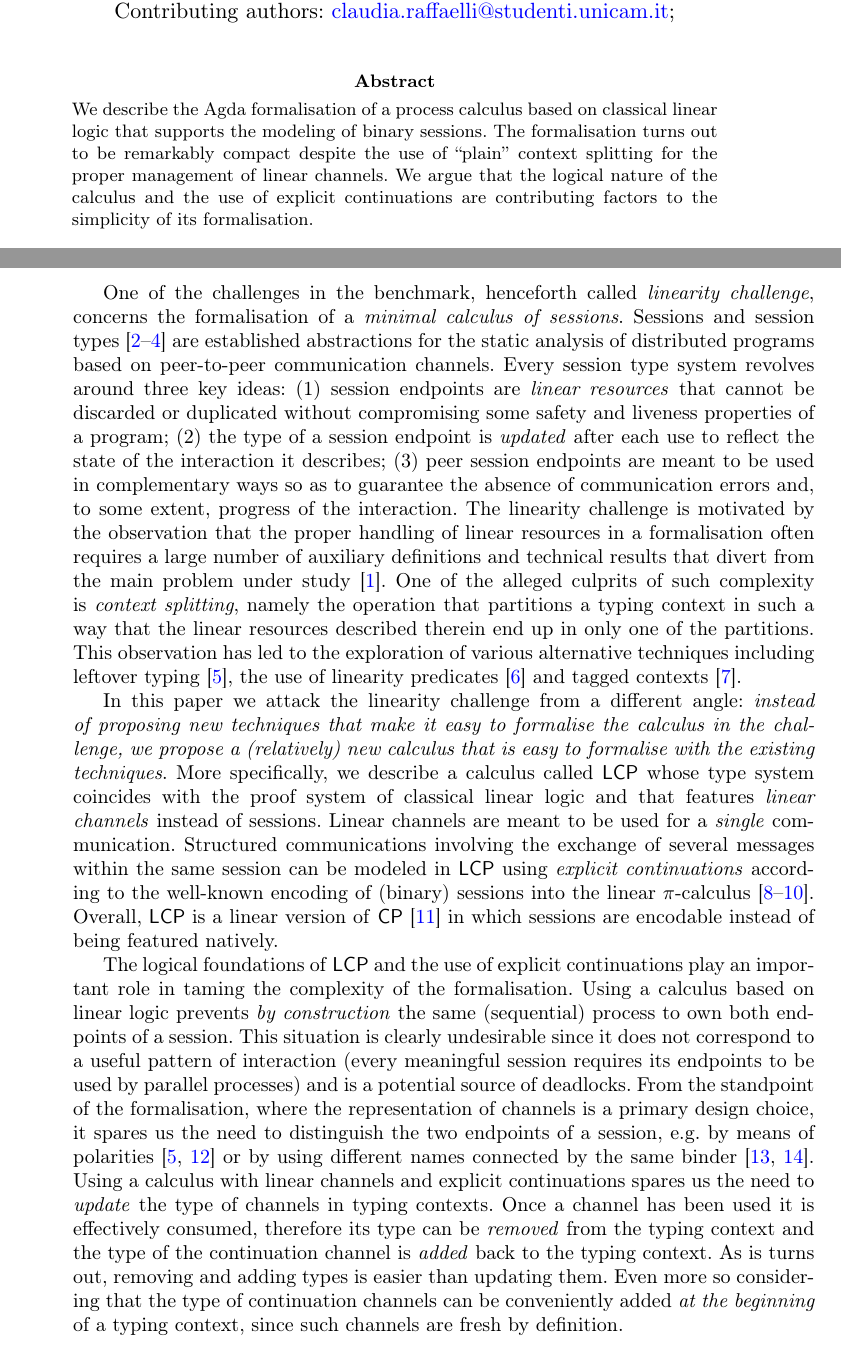
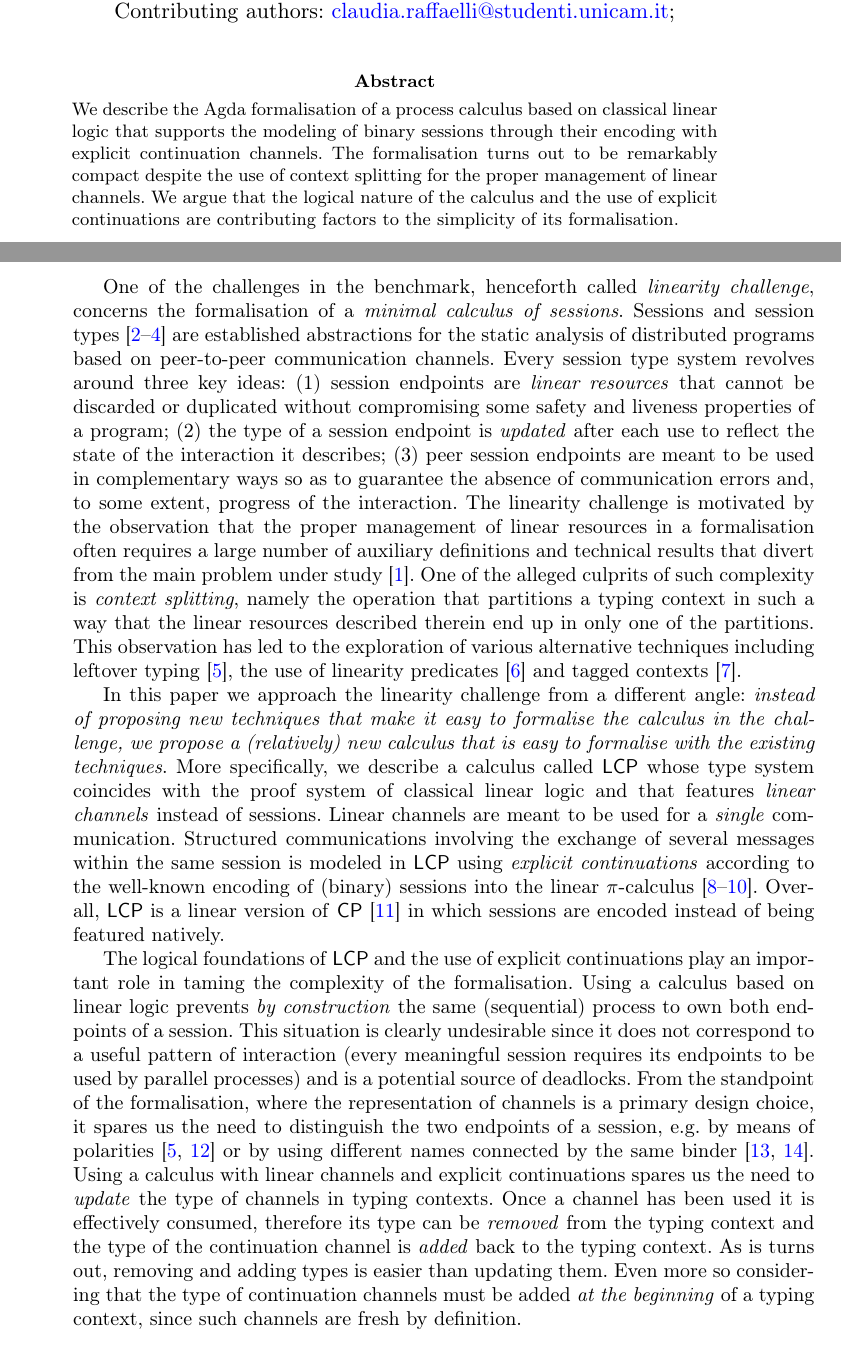
Before and after one commit to cleoPinoli/msthesis_pi-lin, a LaTeX paper (paper/main.tex, which reads paper/abstract.tex, paper/introduction.tex): two parts of pages 1 and 2 of 35, joined at a grey line, cut so that both start at the same text. Compiled offline with pdfLaTeX.

Commit message:
revised abstract and intro

```diff
--- a/paper/abstract.tex
+++ b/paper/abstract.tex
@@ -1,10 +1,10 @@
 \abstract{%
     We describe the Agda formalisation of a process calculus based on classical
-    linear logic that supports the modeling of binary sessions. The
-    formalisation turns out to be remarkably compact despite the use of
-    ``plain'' context splitting for the proper management of linear channels. We
-    argue that the logical nature of the calculus and the use of explicit
-    continuations are contributing factors to the simplicity of its
-    formalisation.
+    linear logic that supports the modeling of binary sessions through their
+    encoding with explicit continuation channels. The formalisation turns out to
+    be remarkably compact despite the use of context splitting for the proper
+    management of linear channels. We argue that the logical nature of the
+    calculus and the use of explicit continuations are contributing factors to
+    the simplicity of its formalisation.
     %
 }
--- a/paper/introduction.tex
+++ b/paper/introduction.tex
@@ -31,9 +31,9 @@ session endpoints are meant to be used in complementary ways so as to guarantee
 the absence of communication errors and, to some extent, progress of the
 interaction.
 %
-The linearity challenge is motivated by the observation that the proper handling
-of linear resources in a formalisation often requires a large number of
-auxiliary definitions and technical results that divert from the main problem
+The linearity challenge is motivated by the observation that the proper
+management of linear resources in a formalisation often requires a large number
+of auxiliary definitions and technical results that divert from the main problem
 under study~\cite{CarboneEtAl24}. One of the alleged culprits of such complexity
 is \emph{context splitting}, namely the operation that partitions a typing
 context in such a way that the linear resources described therein end up in only
@@ -42,7 +42,7 @@ alternative techniques including leftover typing~\cite{ZalakainDardha21}, the
 use of linearity predicates~\cite{SanoKavanaghPientka23} and tagged
 contexts~\cite{ZackonEtAl25}.
 
-In this paper we attack the linearity challenge from a different angle:
+In this paper we approach the linearity challenge from a different angle:
 \emph{instead of proposing new techniques that make it easy to formalise the
 calculus in the challenge, we propose a (relatively) new calculus that is easy
 to formalise with the existing techniques}.
@@ -51,13 +51,13 @@ More specifically, we describe a calculus called \LCP whose type system
 coincides with the proof system of classical linear logic and that features
 \emph{linear channels} instead of sessions. Linear channels are meant to be used
 for a \emph{single} communication. Structured communications involving the
-exchange of several messages within the same session can be modeled in \LCP
-using \emph{explicit continuations} according to the well-known encoding of
-(binary) sessions into the linear
+exchange of several messages within the same session is modeled in \LCP using
+\emph{explicit continuations} according to the well-known encoding of (binary)
+sessions into the linear
 $\pi$-calculus~\citep{KobayashiPierceTurner99,Kobayashi02b,DardhaGiachinoSangiorgi17}.
 %
 Overall, \LCP is a linear version of \CP~\cite{Wadler14} in which sessions are
-encodable instead of being featured natively.
+encoded instead of being featured natively.
 
 The logical foundations of \LCP and the use of explicit continuations play an
 important role in taming the complexity of the formalisation.
@@ -80,8 +80,8 @@ has been used it is effectively consumed, therefore its type can be
 \emph{removed} from the typing context and the type of the continuation channel
 is \emph{added} back to the typing context. As is turns out, removing and adding
 types is easier than updating them. Even more so considering that the type of
-continuation channels can be conveniently added \emph{at the beginning} of a
-typing context, since such channels are fresh by definition.
+continuation channels must be added \emph{at the beginning} of a typing context,
+since such channels are fresh by definition.
 
 The formalisation of \LCP that we obtain is both the most complete (in terms of
 features supported by the calculus) and the most streamlined (in terms of code
```
Also changed, not shown: paper/introduction.tex (5 more changed lines).
